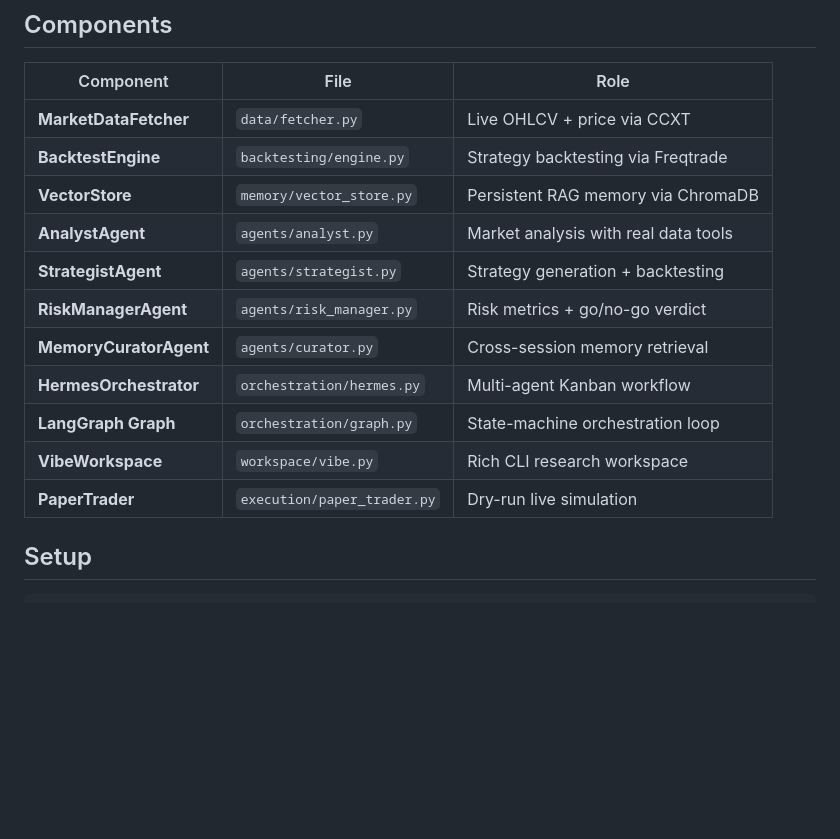
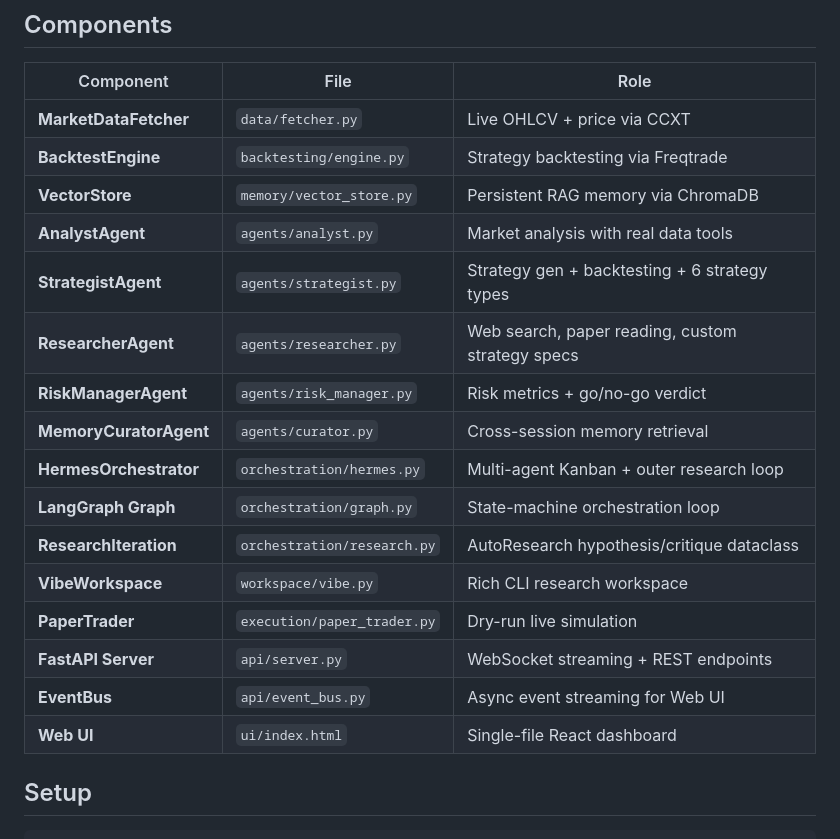
Before and after one commit to 4mrm4/crypto-agent-bot, a Markdown page: README.md, the part around one of its changes. Drawn GitHub-style; blank space fills up the shorter version.

```diff
--- a/README.md
+++ b/README.md
@@ -28,13 +38,18 @@ graph TD
 | **BacktestEngine** | `backtesting/engine.py` | Strategy backtesting via Freqtrade |
 | **VectorStore** | `memory/vector_store.py` | Persistent RAG memory via ChromaDB |
 | **AnalystAgent** | `agents/analyst.py` | Market analysis with real data tools |
-| **StrategistAgent** | `agents/strategist.py` | Strategy generation + backtesting |
+| **StrategistAgent** | `agents/strategist.py` | Strategy gen + backtesting + 6 strategy types |
+| **ResearcherAgent** | `agents/researcher.py` | Web search, paper reading, custom strategy specs |
 | **RiskManagerAgent** | `agents/risk_manager.py` | Risk metrics + go/no-go verdict |
 | **MemoryCuratorAgent** | `agents/curator.py` | Cross-session memory retrieval |
-| **HermesOrchestrator** | `orchestration/hermes.py` | Multi-agent Kanban workflow |
+| **HermesOrchestrator** | `orchestration/hermes.py` | Multi-agent Kanban + outer research loop |
 | **LangGraph Graph** | `orchestration/graph.py` | State-machine orchestration loop |
+| **ResearchIteration** | `orchestration/research.py` | AutoResearch hypothesis/critique dataclass |
 | **VibeWorkspace** | `workspace/vibe.py` | Rich CLI research workspace |
 | **PaperTrader** | `execution/paper_trader.py` | Dry-run live simulation |
+| **FastAPI Server** | `api/server.py` | WebSocket streaming + REST endpoints |
+| **EventBus** | `api/event_bus.py` | Async event streaming for Web UI |
+| **Web UI** | `ui/index.html` | Single-file React dashboard |
 
 ## Setup
 
```
Also changed, not shown: other parts of README.md (+52 -15 lines).
